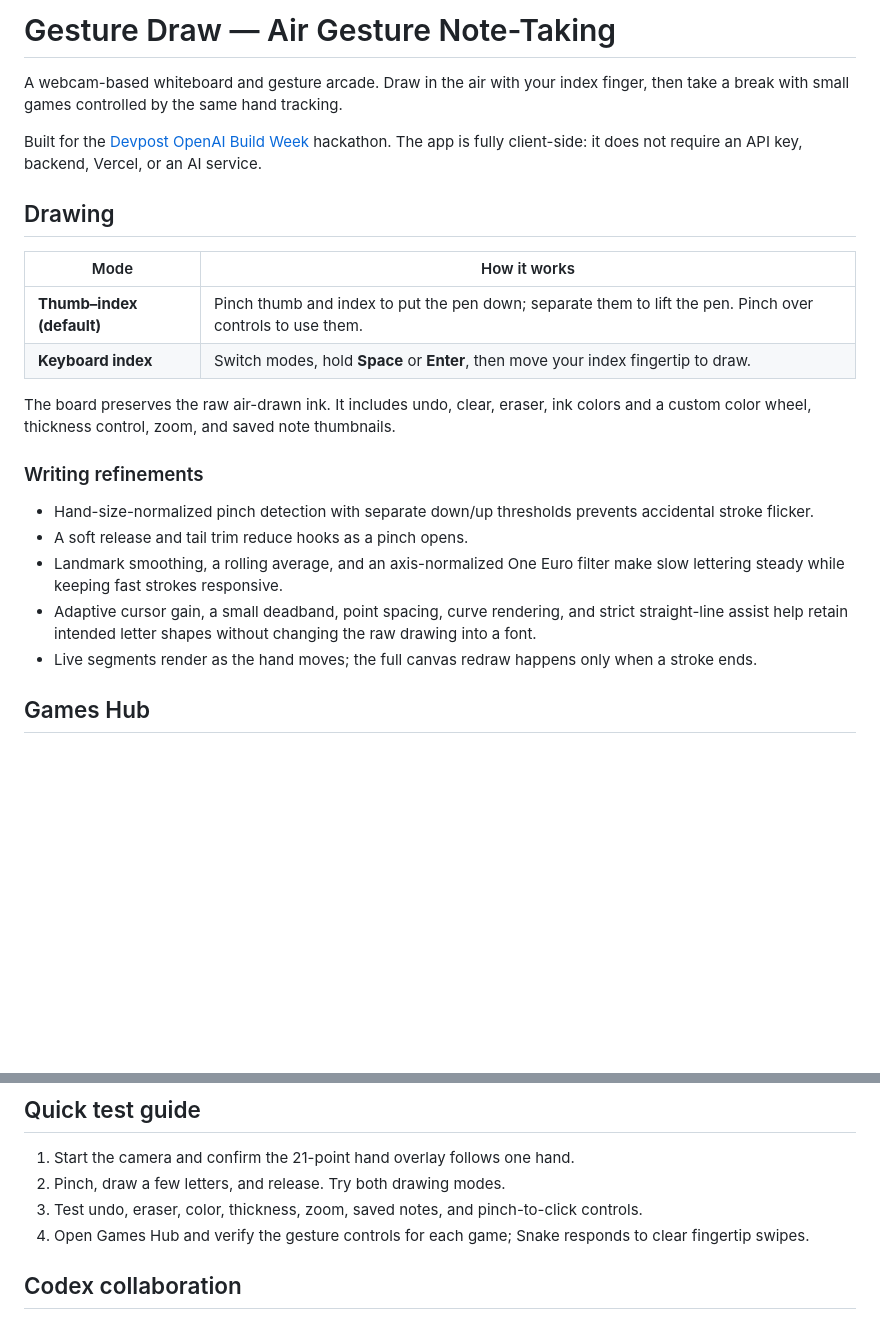
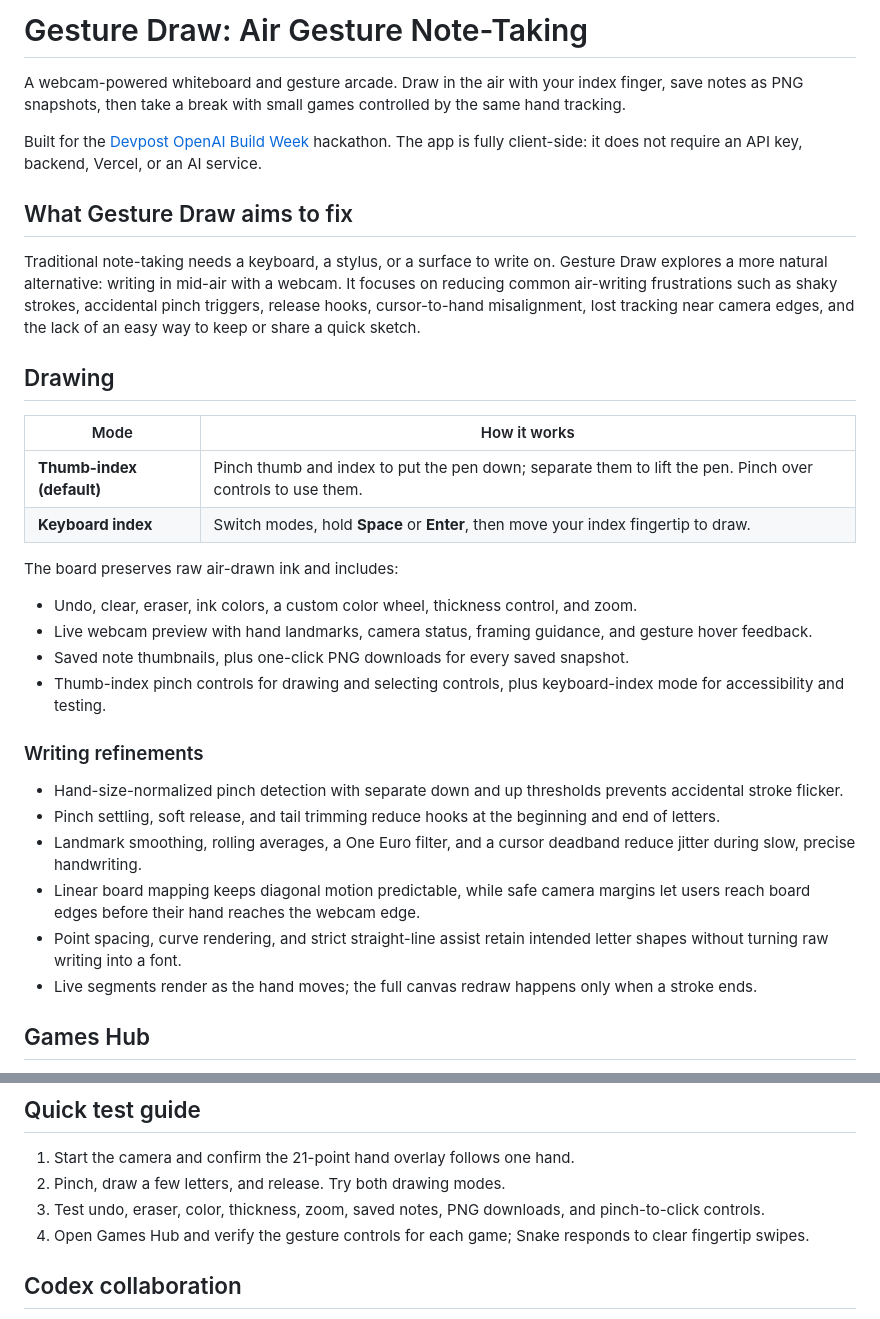
Before and after one commit to AbdullahBasit24/Air-Gesture-Note-Taking, a Markdown page: README.md, 2 parts joined by grey strips. Drawn GitHub-style; blank space fills up the shorter version.

```diff
--- a/README.md
+++ b/README.md
@@ -1,24 +1,34 @@
-# Gesture Draw — Air Gesture Note-Taking
+# Gesture Draw: Air Gesture Note-Taking
 
-A webcam-based whiteboard and gesture arcade. Draw in the air with your index finger, then take a break with small games controlled by the same hand tracking.
+A webcam-powered whiteboard and gesture arcade. Draw in the air with your index finger, save notes as PNG snapshots, then take a break with small games controlled by the same hand tracking.
 
 Built for the [Devpost OpenAI Build Week](https://openai.devpost.com/) hackathon. The app is fully client-side: it does not require an API key, backend, Vercel, or an AI service.
+
+## What Gesture Draw aims to fix
+
+Traditional note-taking needs a keyboard, a stylus, or a surface to write on. Gesture Draw explores a more natural alternative: writing in mid-air with a webcam. It focuses on reducing common air-writing frustrations such as shaky strokes, accidental pinch triggers, release hooks, cursor-to-hand misalignment, lost tracking near camera edges, and the lack of an easy way to keep or share a quick sketch.
 
 ## Drawing
 
 | Mode | How it works |
 | --- | --- |
-| **Thumb–index (default)** | Pinch thumb and index to put the pen down; separate them to lift the pen. Pinch over controls to use them. |
+| **Thumb-index (default)** | Pinch thumb and index to put the pen down; separate them to lift the pen. Pinch over controls to use them. |
 | **Keyboard index** | Switch modes, hold **Space** or **Enter**, then move your index fingertip to draw. |
 
-The board preserves the raw air-drawn ink. It includes undo, clear, eraser, ink colors and a custom color wheel, thickness control, zoom, and saved note thumbnails.
+The board preserves raw air-drawn ink and includes:
+
+- Undo, clear, eraser, ink colors, a custom color wheel, thickness control, and zoom.
+- Live webcam preview with hand landmarks, camera status, framing guidance, and gesture hover feedback.
+- Saved note thumbnails, plus one-click PNG downloads for every saved snapshot.
+- Thumb-index pinch controls for drawing and selecting controls, plus keyboard-index mode for accessibility and testing.
 
 ### Writing refinements
 
-- Hand-size-normalized pinch detection with separate down/up thresholds prevents accidental stroke flicker.
-- A soft release and tail trim reduce hooks as a pinch opens.
-- Landmark smoothing, a rolling average, and an axis-normalized One Euro filter make slow lettering steady while keeping fast strokes responsive.
-- Adaptive cursor gain, a small deadband, point spacing, curve rendering, and strict straight-line assist help retain intended letter shapes without changing the raw drawing into a font.
+- Hand-size-normalized pinch detection with separate down and up thresholds prevents accidental stroke flicker.
+- Pinch settling, soft release, and tail trimming reduce hooks at the beginning and end of letters.
+- Landmark smoothing, rolling averages, a One Euro filter, and a cursor deadband reduce jitter during slow, precise handwriting.
+- Linear board mapping keeps diagonal motion predictable, while safe camera margins let users reach board edges before their hand reaches the webcam edge.
+- Point spacing, curve rendering, and strict straight-line assist retain intended letter shapes without turning raw writing into a font.
 - Live segments render as the hand moves; the full canvas redraw happens only when a stroke ends.
 
 ## Games Hub
@@ -55,7 +65,7 @@ Requirements: a recent Chromium-based browser, a webcam, and internet access for
 
 1. Start the camera and confirm the 21-point hand overlay follows one hand.
 2. Pinch, draw a few letters, and release. Try both drawing modes.
-3. Test undo, eraser, color, thickness, zoom, saved notes, and pinch-to-click controls.
+3. Test undo, eraser, color, thickness, zoom, saved notes, PNG downloads, and pinch-to-click controls.
 4. Open Games Hub and verify the gesture controls for each game; Snake responds to clear fingertip swipes.
 
 ## Codex collaboration
```
